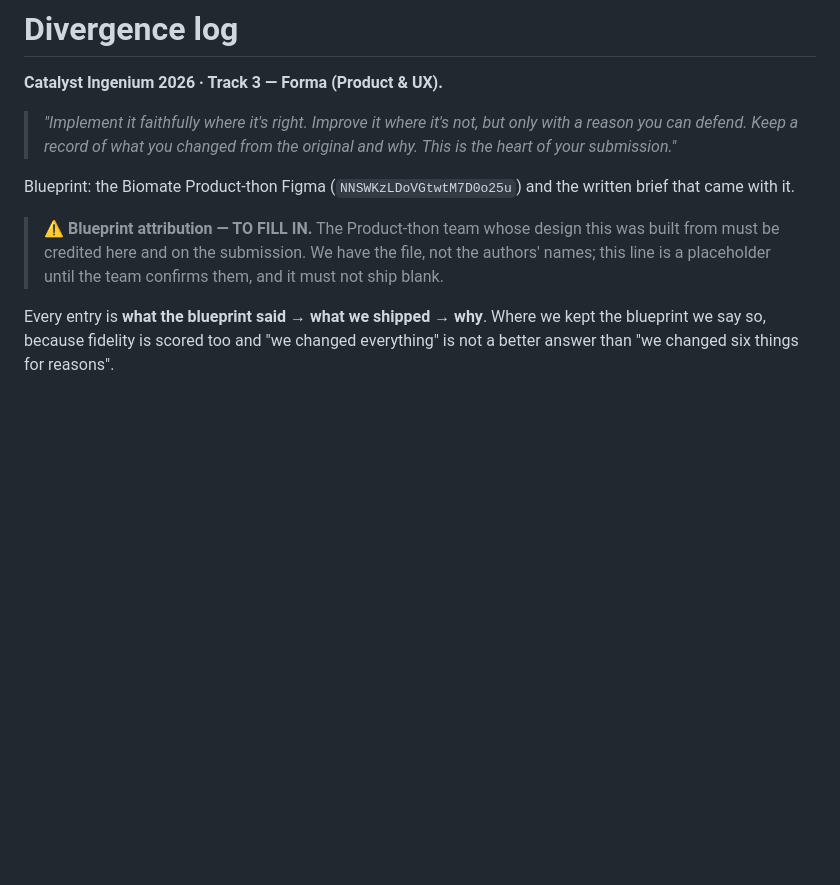
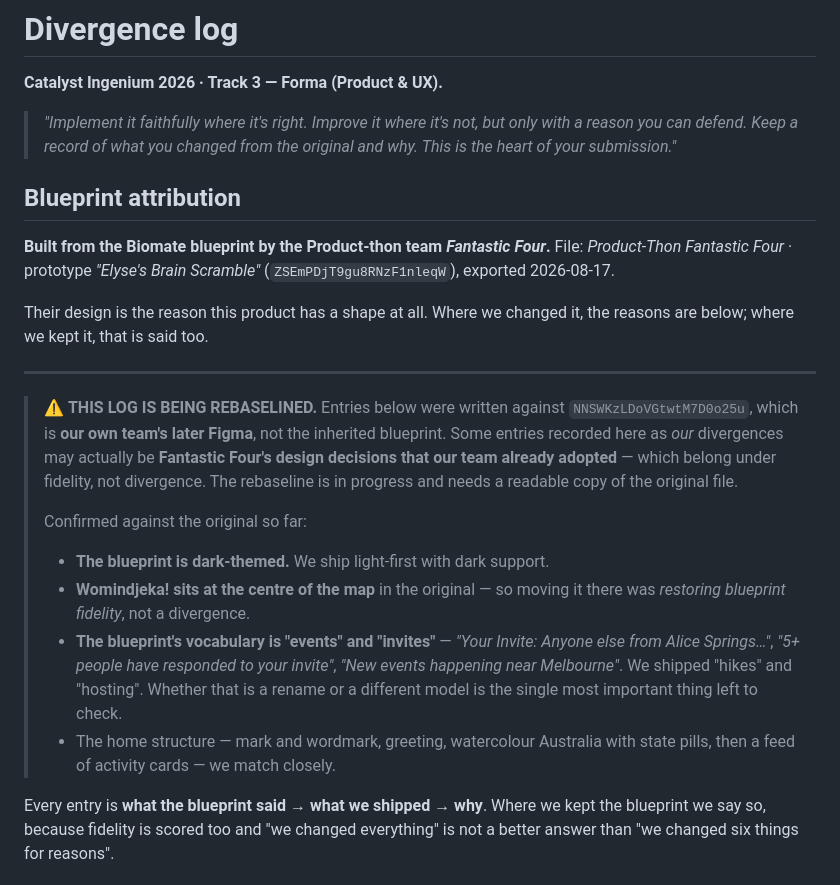
Before and after one commit to aufanhakim1920-source/biomate, a Markdown page: docs/DIVERGENCE-LOG.md, the part around the change. GitHub-like rendering; blank space fills up the shorter version.

Commit message:
Attribution: Fantastic Four — and the log needs rebaselining
Aufan sent the real blueprint. Two things follow.

ATTRIBUTION, which the track requires and we could not previously fill:
the Product-thon team is **Fantastic Four**. File "Product-Thon
Fantastic Four", prototype "Elyse's Brain Scramble", exported
2026-08-17. Now stated in both documents.

AND THE LOG IS MEASURED AGAINST THE WRONG THING. Everything so far was
written against NNSWKzLDoVGtwtM7D0o25u — which is OUR team's later
Figma, not the inherited blueprint. Comparing our build to our own
design mostly measures whether we followed ourselves. The rubric scores
fidelity to, and improvement over, the design we INHERITED.

Some entries currently filed as our divergences are probably Fantastic
Four's decisions our own team already adopted — which belong under
fidelity, where they earn points, not under divergence.

Confirmed against the original already, from the prototype:
- it is DARK-THEMED; we ship light-first
- Womindjeka! is centred on the map, so moving it there was restoring
  fidelity rather than diverging
- its vocabulary is "events" and "invites", not "hikes" and "hosting" —
  the most important thing left to check, because our central decision
  ("a card is a hike someone is hosting") may be a rename of their
  invite model rather than a departure from it

The .fig is a zip containing a kiwi-encoded canvas; the schema chunk
decompresses but the text does not come out cleanly, and the prototype
viewer crops. Rebaselining needs a readable copy.

```diff
--- a/docs/DIVERGENCE-LOG.md
+++ b/docs/DIVERGENCE-LOG.md
@@ -6,13 +6,35 @@
 > with a reason you can defend. Keep a record of what you changed from the
 > original and why. This is the heart of your submission."*
 
-Blueprint: the Biomate Product-thon Figma (`NNSWKzLDoVGtwtM7D0o25u`) and the
-written brief that came with it.
+## Blueprint attribution
 
-> ⚠️ **Blueprint attribution — TO FILL IN.** The Product-thon team whose design
-> this was built from must be credited here and on the submission. We have the
-> file, not the authors' names; this line is a placeholder until the team
-> confirms them, and it must not ship blank.
+**Built from the Biomate blueprint by the Product-thon team _Fantastic Four_.**
+File: *Product-Thon Fantastic Four* · prototype *"Elyse's Brain Scramble"*
+(`ZSEmPDjT9gu8RNzF1nleqW`), exported 2026-08-17.
+
+Their design is the reason this product has a shape at all. Where we changed
+it, the reasons are below; where we kept it, that is said too.
+
+---
+
+> ⚠️ **THIS LOG IS BEING REBASELINED.** Entries below were written against
+> `NNSWKzLDoVGtwtM7D0o25u`, which is **our own team's later Figma**, not the
+> inherited blueprint. Some entries recorded here as *our* divergences may
+> actually be **Fantastic Four's design decisions that our team already
+> adopted** — which belong under fidelity, not divergence. The rebaseline is
+> in progress and needs a readable copy of the original file.
+>
+> Confirmed against the original so far:
+> - **The blueprint is dark-themed.** We ship light-first with dark support.
+> - **Womindjeka! sits at the centre of the map** in the original — so moving
+>   it there was *restoring blueprint fidelity*, not a divergence.
+> - **The blueprint's vocabulary is "events" and "invites"** — *"Your Invite:
+>   Anyone else from Alice Springs…"*, *"5+ people have responded to your
+>   invite"*, *"New events happening near Melbourne"*. We shipped "hikes" and
+>   "hosting". Whether that is a rename or a different model is the single most
+>   important thing left to check.
+> - The home structure — mark and wordmark, greeting, watercolour Australia
+>   with state pills, then a feed of activity cards — we match closely.
 
 Every entry is **what the blueprint said → what we shipped → why**. Where we
 kept the blueprint we say so, because fidelity is scored too and "we changed
```
Also changed, not shown: docs/DEVPOST.md (+4 -3 lines).
